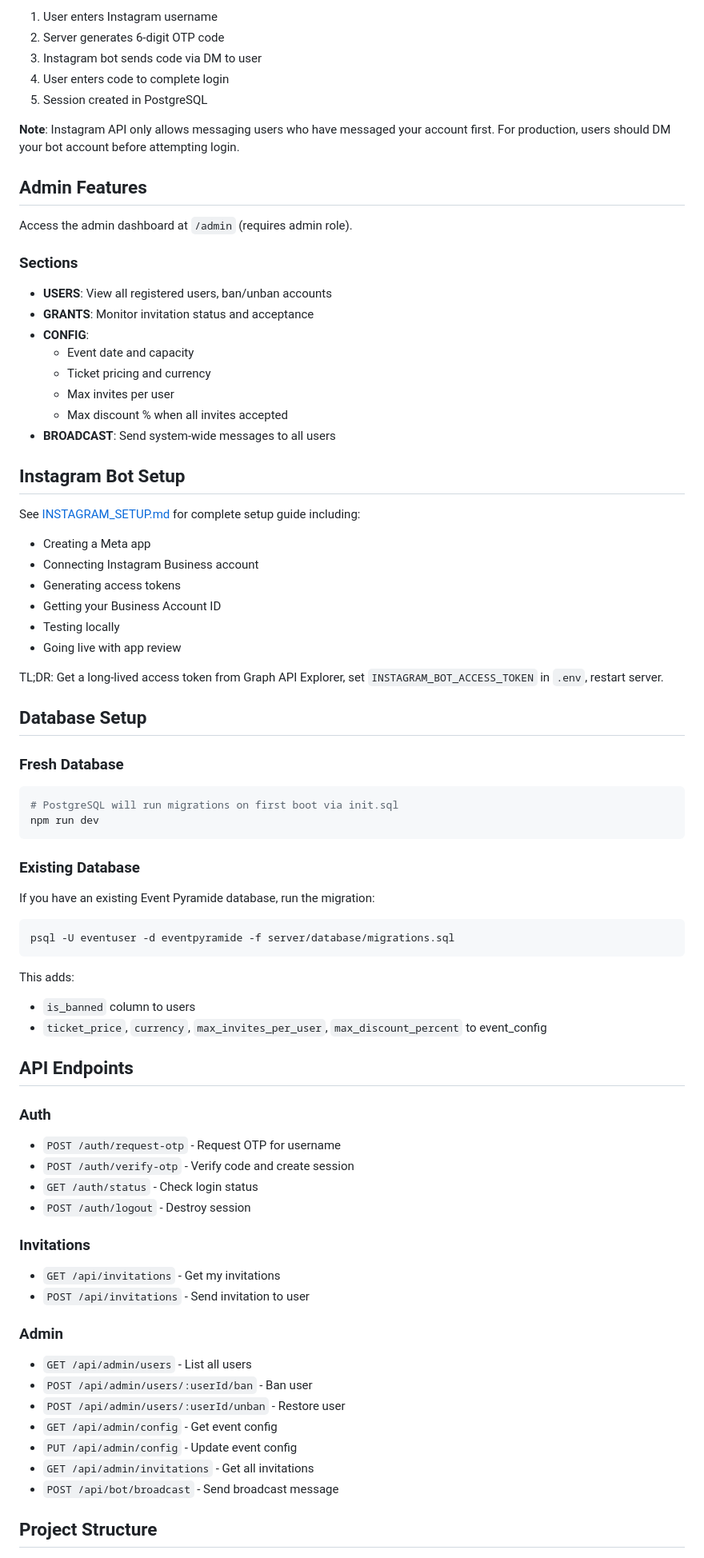
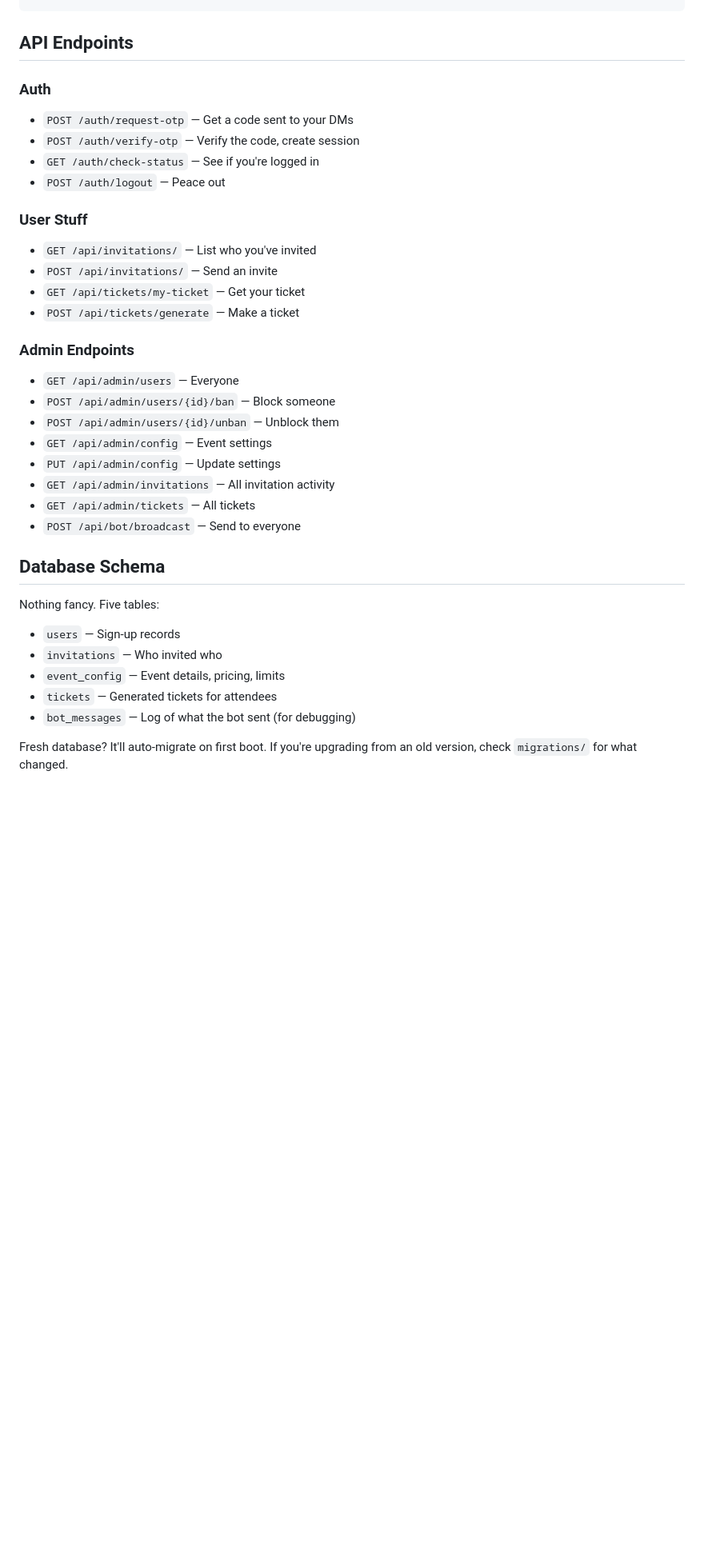
Before and after one commit to bbarni2020/Event-Pyramide, a Markdown page: README.md, the part around one of its changes. Shown at 80% size. Rendered like a GitHub page; blank space fills up the shorter version.

Commit message:
Rewritten readme

````diff
--- a/README.md
+++ b/README.md
@@ -163,83 +134,37 @@ Both frontend and backend run on `http://localhost:5001`.
-1. User enters Instagram username
-2. Server generates 6-digit OTP code
-3. Instagram bot sends code via DM to user
-4. User enters code to complete login
-5. Session created in PostgreSQL
-
-**Note**: Instagram API only allows messaging users who have messaged your account first. For production, users should DM your bot account before attempting login.
-
-## Admin Features
-
-Access the admin dashboard at `/admin` (requires admin role).
-
-### Sections
-
-- **USERS**: View all registered users, ban/unban accounts
-- **GRANTS**: Monitor invitation status and acceptance
-- **CONFIG**:
-  - Event date and capacity
-  - Ticket pricing and currency
-  - Max invites per user
-  - Max discount % when all invites accepted
-- **BROADCAST**: Send system-wide messages to all users
-
-## Instagram Bot Setup
-
-See [INSTAGRAM_SETUP.md](INSTAGRAM_SETUP.md) for complete setup guide including:
-
-- Creating a Meta app
-- Connecting Instagram Business account
-- Generating access tokens
-- Getting your Business Account ID
-- Testing locally
-- Going live with app review
-
-TL;DR: Get a long-lived access token from Graph API Explorer, set `INSTAGRAM_BOT_ACCESS_TOKEN` in `.env`, restart server.
-
-## Database Setup
-
-### Fresh Database
-
-```bash
-# PostgreSQL will run migrations on first boot via init.sql
-npm run dev
-```
-
-### Existing Database
-
-If you have an existing Event Pyramide database, run the migration:
-
-```bash
-psql -U eventuser -d eventpyramide -f server/database/migrations.sql
-```
-
-This adds:
-- `is_banned` column to users
-- `ticket_price`, `currency`, `max_invites_per_user`, `max_discount_percent` to event_config
 
 ## API Endpoints
 
 ### Auth
+- `POST /auth/request-otp` — Get a code sent to your DMs
+- `POST /auth/verify-otp` — Verify the code, create session
+- `GET /auth/check-status` — See if you're logged in
+- `POST /auth/logout` — Peace out
 
-- `POST /auth/request-otp` - Request OTP for username
-- `POST /auth/verify-otp` - Verify code and create session
-- `GET /auth/status` - Check login status
-- `POST /auth/logout` - Destroy session
+### User Stuff
+- `GET /api/invitations/` — List who you've invited
+- `POST /api/invitations/` — Send an invite
+- `GET /api/tickets/my-ticket` — Get your ticket
+- `POST /api/tickets/generate` — Make a ticket
 
-### Invitations
+### Admin Endpoints
+- `GET /api/admin/users` — Everyone
+- `POST /api/admin/users/{id}/ban` — Block someone
+- `POST /api/admin/users/{id}/unban` — Unblock them
+- `GET /api/admin/config` — Event settings
+- `PUT /api/admin/config` — Update settings
+- `GET /api/admin/invitations` — All invitation activity
+- `GET /api/admin/tickets` — All tickets
+- `POST /api/bot/broadcast` — Send to everyone
 
-- `GET /api/invitations` - Get my invitations
-- `POST /api/invitations` - Send invitation to user
+## Database Schema
 
-### Admin
+Nothing fancy. Five tables:
 
-- `GET /api/admin/users` - List all users
-- `POST /api/admin/users/:userId/ban` - Ban user
-- `POST /api/admin/users/:userId/unban` - Restore user
-- `GET /api/admin/config` - Get event config
-- `PUT /api/admin/config` - Update event config
-- `GET /api/admin/invitations` - Get all invitations
-- `POST /api/bot/broadcast` - Send broadcast message
+- `users` — Sign-up records
+- `invitations` — Who invited who
+- `event_config` — Event details, pricing, limits
+- `tickets` — Generated tickets for attendees
+- `bot_messages` — Log of what the bot sent (for debugging)
 
-## Project Structure
+Fresh database? It'll auto-migrate on first boot. If you're upgrading from an old version, check `migrations/` for what changed.
 
````
Also changed, not shown: other parts of README.md (+146 -178 lines).
